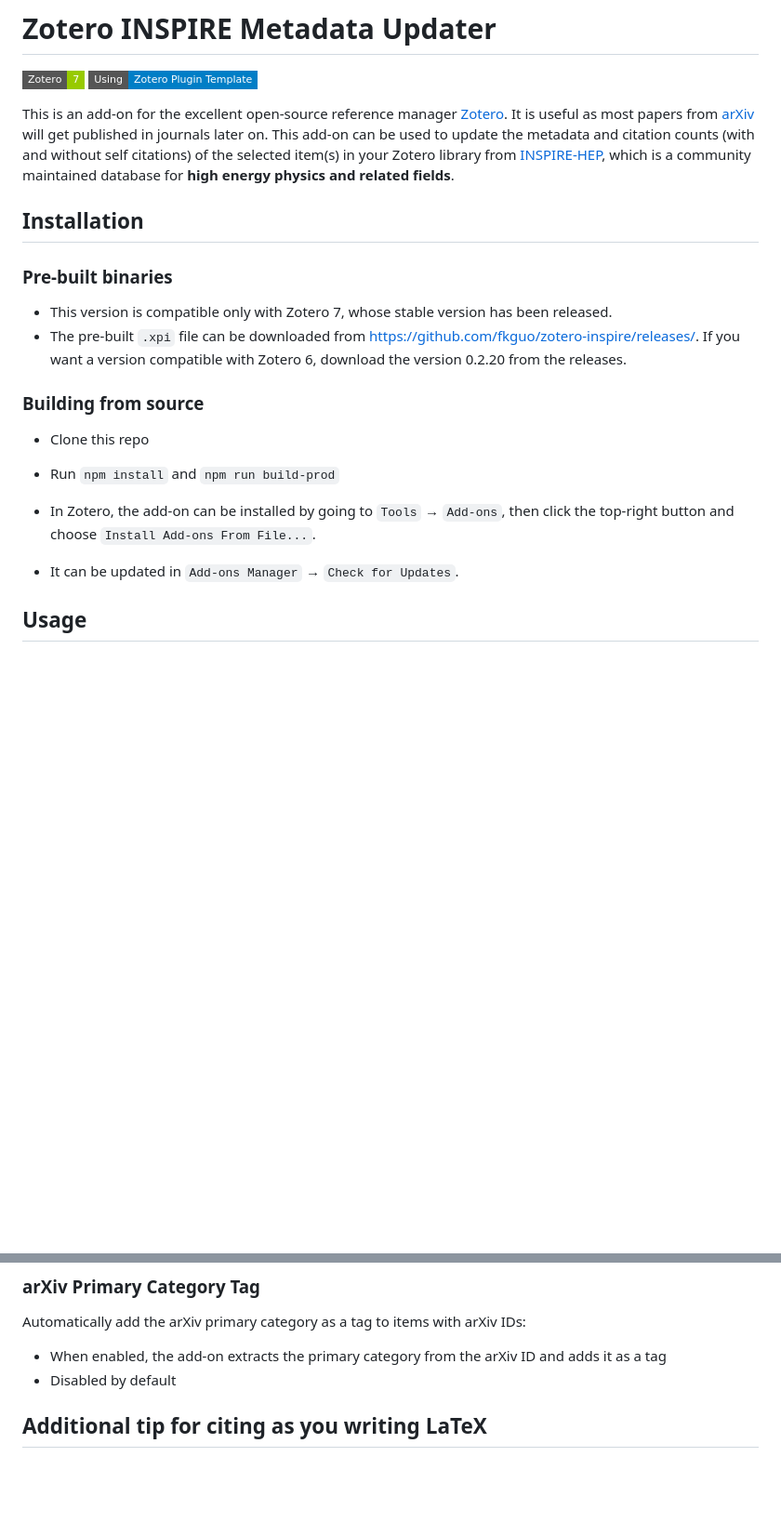
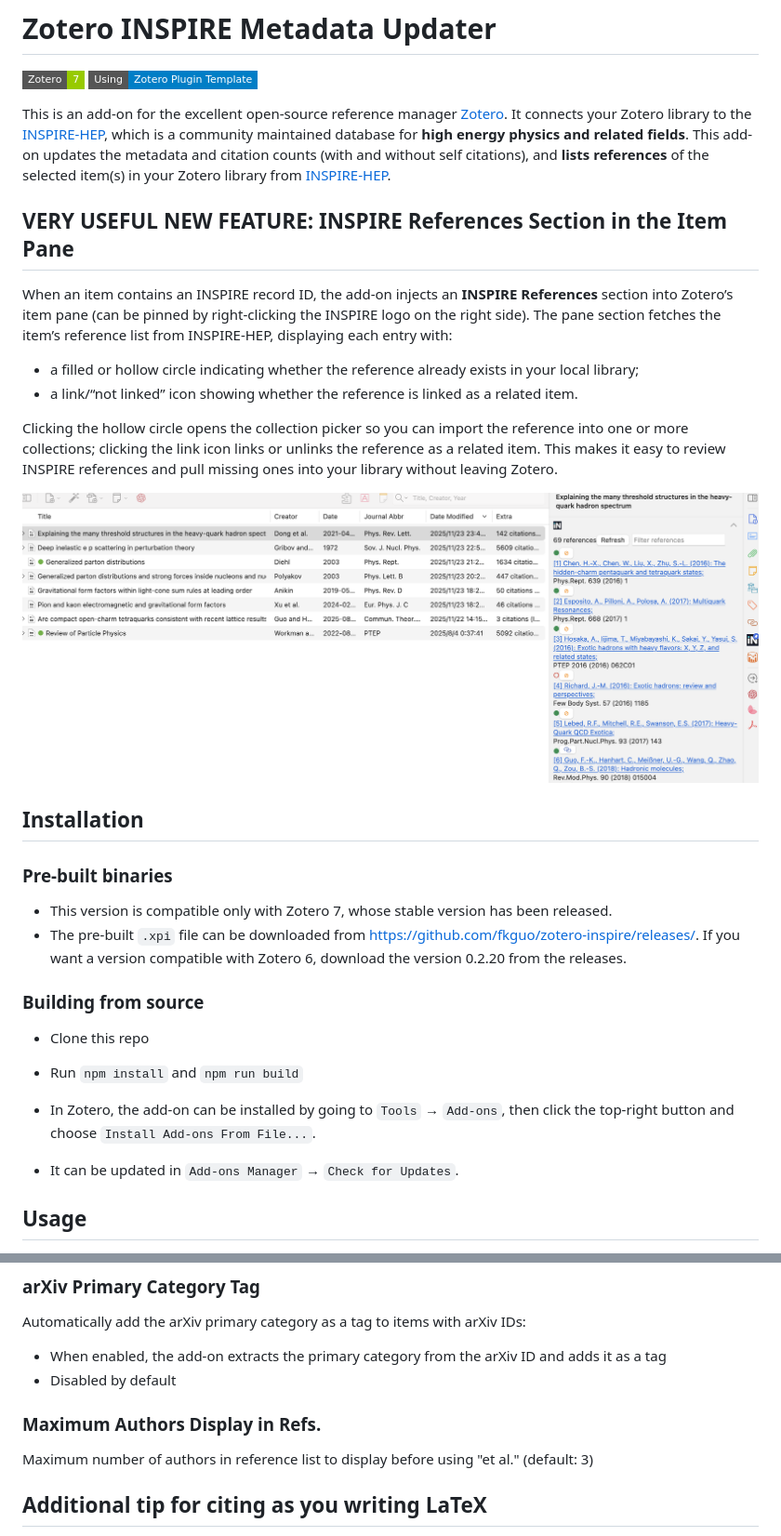
Before and after one commit to fkguo/zotero-inspire, a Markdown page: README.md, 2 parts joined by grey strips. Shown at 93% size. Drawn GitHub-style; pictures changed too: images/screenshot1.png (added); badges without logos; blank space fills up the shorter version.

Commit message:
New feature in v1: Reference list

```diff
--- a/README.md
+++ b/README.md
@@ -3,8 +3,19 @@
 [![zotero target version](https://img.shields.io/badge/Zotero-7-green?style=flat-square&logo=zotero&logoColor=CC2936)](https://www.zotero.org)
 [![Using Zotero Plugin Template](https://img.shields.io/badge/Using-Zotero%20Plugin%20Template-blue?style=flat-square&logo=github)](https://github.com/windingwind/zotero-plugin-template)
 
-This is an add-on for the excellent open-source reference manager [Zotero](https://github.com/zotero/zotero). It is useful as most papers from [arXiv](https://arxiv.org) will get published in journals later on. This add-on can be used to update the metadata and citation counts (with and without self citations) of the selected item(s) in your Zotero library from [INSPIRE-HEP](https://inspirehep.net), which is a community maintained database for **high energy physics and related fields**.
+This is an add-on for the excellent open-source reference manager [Zotero](https://github.com/zotero/zotero). It connects your Zotero library to the [INSPIRE-HEP](https://inspirehep.net), which is a community maintained database for **high energy physics and related fields**. This add-on updates the metadata and citation counts (with and without self citations), and **lists references** of the selected item(s) in your Zotero library from [INSPIRE-HEP](https://inspirehep.net).
 
+
+## **VERY USEFUL NEW FEATURE**: INSPIRE References Section in the Item Pane
+
+When an item contains an INSPIRE record ID, the add-on injects an **INSPIRE References** section into Zotero’s item pane (can be pinned by right-clicking the INSPIRE logo on the right side). The pane section fetches the item’s reference list from INSPIRE-HEP, displaying each entry with:
+
+- a filled or hollow circle indicating whether the reference already exists in your local library;
+- a link/“not linked” icon showing whether the reference is linked as a related item.
+
+Clicking the hollow circle opens the collection picker so you can import the reference into one or more collections; clicking the link icon links or unlinks the reference as a related item. This makes it easy to review INSPIRE references and pull missing ones into your library without leaving Zotero.
+
+![screenshot](images/screenshot1.png)
 
 ## Installation
 
@@ -14,10 +25,11 @@ This is an add-on for the excellent open-source reference manager [Zotero](https
 
 ### Building from source
 - Clone this repo
-- Run `npm install` and `npm run build-prod`
+- Run `npm install` and `npm run build`
 
 - In Zotero, the add-on can be installed by going to `Tools` → `Add-ons`, then click the top-right button and choose `Install Add-ons From File...`.
 - It can be updated in `Add-ons Manager` → `Check for Updates`.
+
 
 ## Usage
 
@@ -123,6 +136,9 @@ Choose the order of fields in the `Extra` field:
 Automatically add the arXiv primary category as a tag to items with arXiv IDs:
 - When enabled, the add-on extracts the primary category from the arXiv ID and adds it as a tag
 - Disabled by default
+
+### Maximum Authors Display in Refs.
+Maximum number of authors in reference list to display before using "et al." (default: 3)
 
 ## Additional tip for citing as you writing LaTeX
 
```
Also changed, not shown: other parts of README.md (+1 -0 lines), 11 other files.
